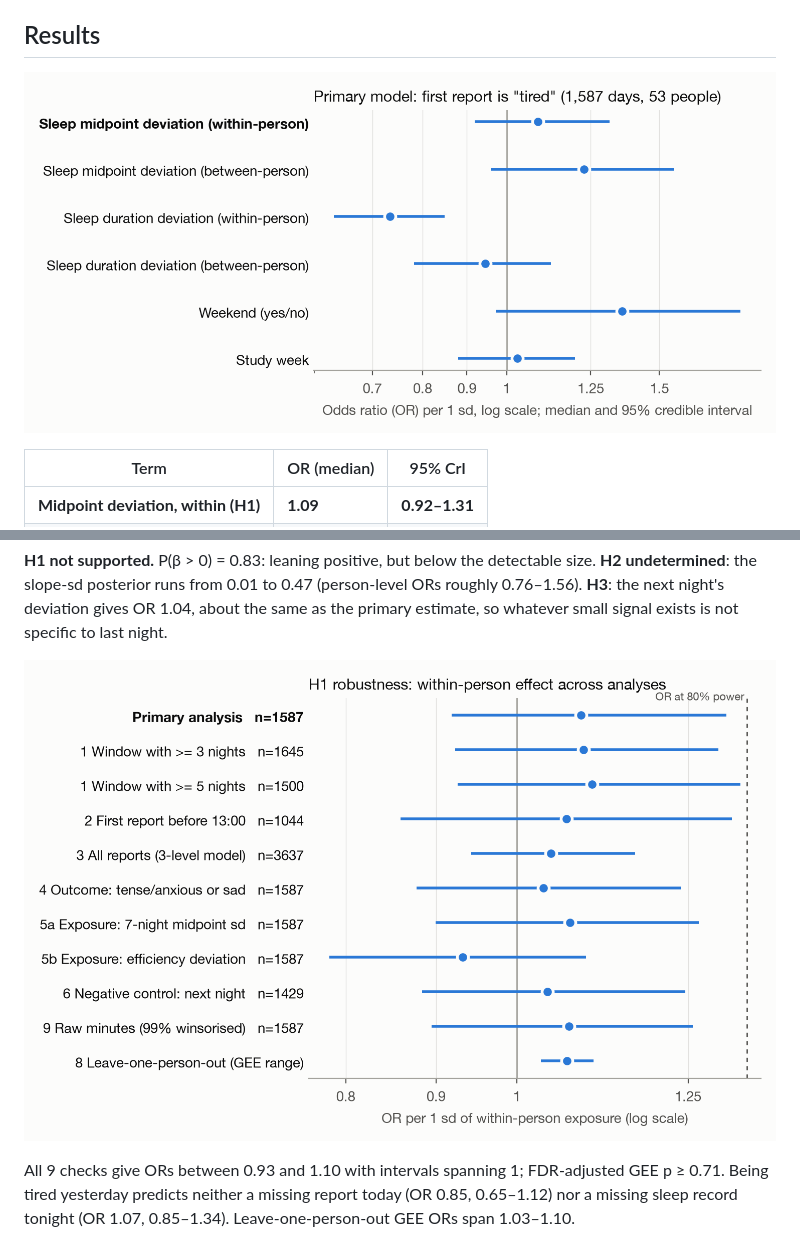
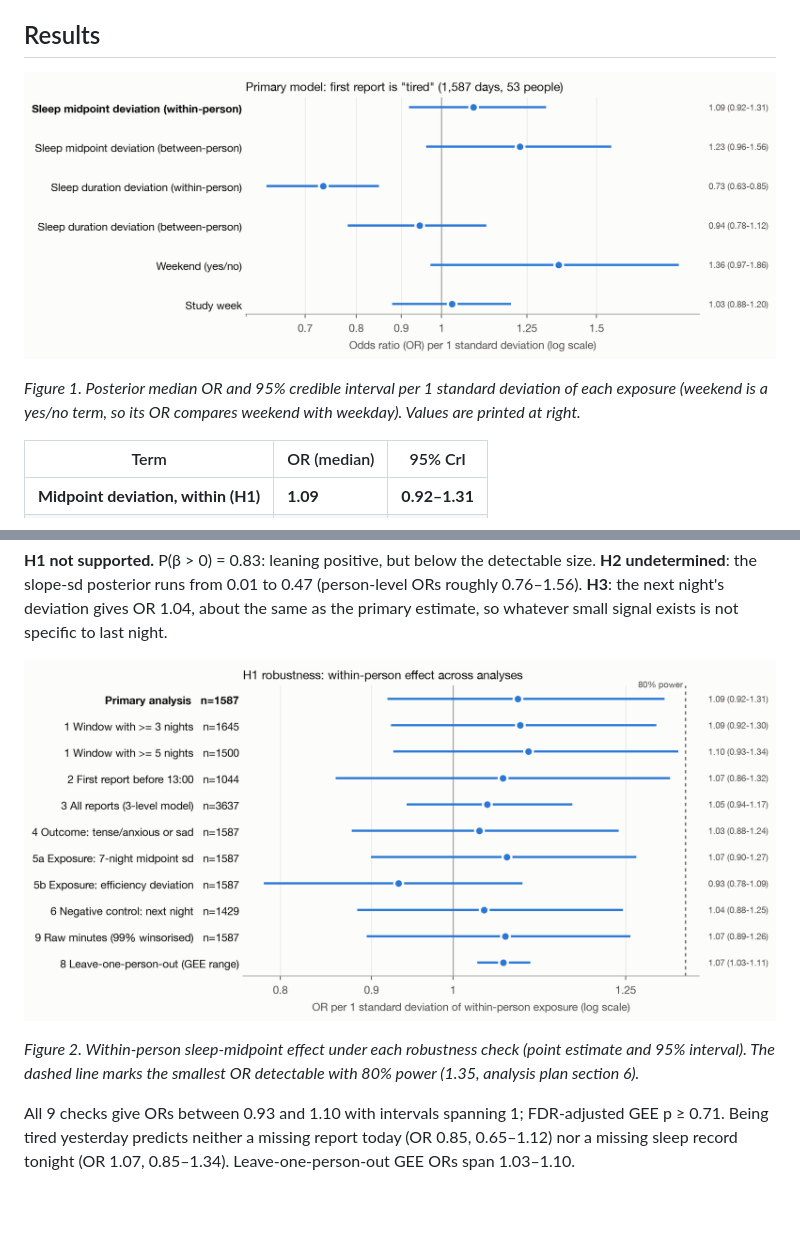
Before and after one commit to arcadianlyric/WearableTech_Product, a Markdown page: README.md, 2 parts joined by grey strips. GitHub-like rendering; pictures changed too: reports/figures/main_or.png, reports/figures/robustness_forest.png; blank space fills up the shorter version.

```diff
--- a/README.md
+++ b/README.md
@@ -114,6 +114,8 @@ Bambi 0.21 / PyMC 6.3, default weakly informative priors, 4 chains × 1,000 draw
 
 ![Primary model](reports/figures/main_or.png)
 
+*Figure 1. Posterior median OR and 95% credible interval per 1 standard deviation of each exposure (weekend is a yes/no term, so its OR compares weekend with weekday). Values are printed at right.*
+
 | Term | OR (median) | 95% CrI |
 |---|---|---|
 | **Midpoint deviation, within (H1)** | **1.09** | **0.92–1.31** |
@@ -126,6 +128,8 @@ Bambi 0.21 / PyMC 6.3, default weakly informative priors, 4 chains × 1,000 draw
 **H1 not supported.** P(β > 0) = 0.83: leaning positive, but below the detectable size. **H2 undetermined**: the slope-sd posterior runs from 0.01 to 0.47 (person-level ORs roughly 0.76–1.56). **H3**: the next night's deviation gives OR 1.04, about the same as the primary estimate, so whatever small signal exists is not specific to last night.
 
 ![Robustness](reports/figures/robustness_forest.png)
+
+*Figure 2. Within-person sleep-midpoint effect under each robustness check (point estimate and 95% interval). The dashed line marks the smallest OR detectable with 80% power (1.35, analysis plan section 6).*
 
 All 9 checks give ORs between 0.93 and 1.10 with intervals spanning 1; FDR-adjusted GEE p ≥ 0.71. Being tired yesterday predicts neither a missing report today (OR 0.85, 0.65–1.12) nor a missing sleep record tonight (OR 1.07, 0.85–1.34). Leave-one-person-out GEE ORs span 1.03–1.10.
 
```
Also changed, not shown: README_CN.md (+4 -0 lines), 1 other file.
